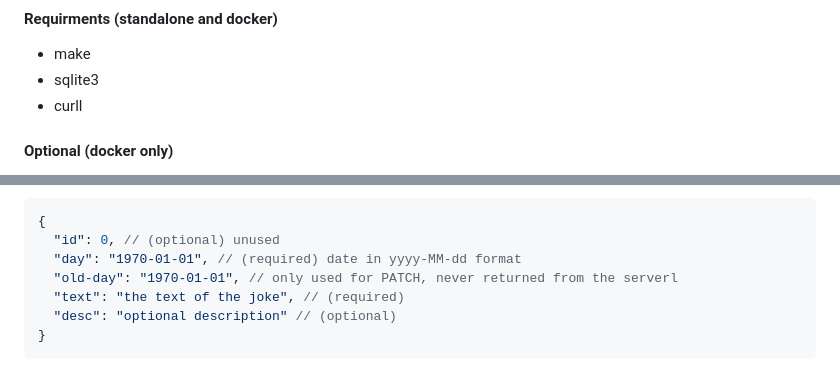
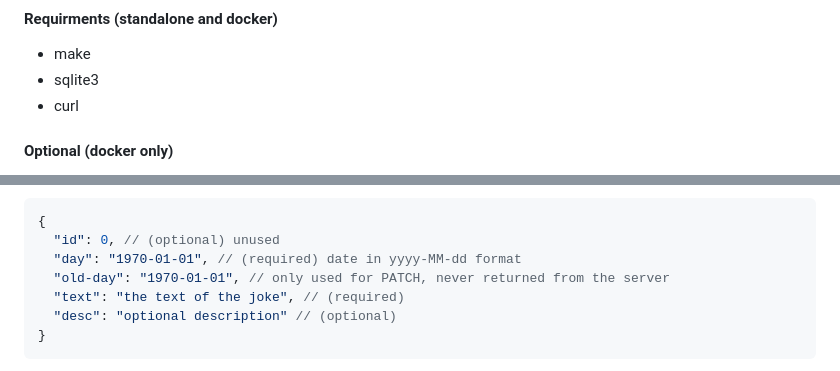
Before and after one commit to jsmit257/jotd, a Markdown page: README.md, 2 parts joined by grey strips. Drawn GitHub-style.

Commit message:
spelling errors

```diff
--- a/README.md
+++ b/README.md
@@ -4,7 +4,7 @@ A simple service to read and update a Joke Of The Day.  Currently runs as standa
 #### Requirments (standalone and docker)
 - make
 - sqlite3
-- curll
+- curl
 
 #### Optional (docker only)
 - docker
@@ -53,7 +53,7 @@ The general body for a request/response looks like this:
 {
   "id": 0, // (optional) unused
   "day": "1970-01-01", // (required) date in yyyy-MM-dd format
-  "old-day": "1970-01-01", // only used for PATCH, never returned from the serverl
+  "old-day": "1970-01-01", // only used for PATCH, never returned from the server
   "text": "the text of the joke", // (required)
   "desc": "optional description" // (optional)
 }
```
